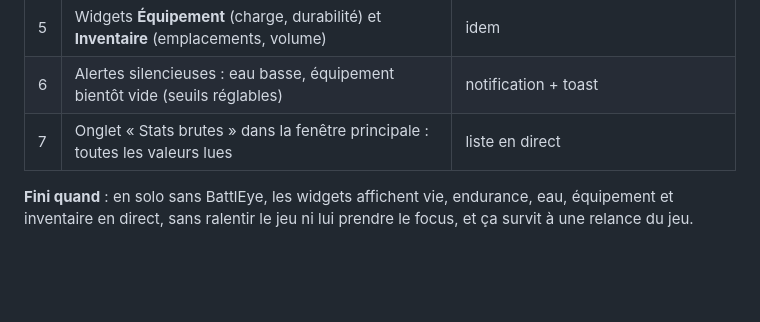
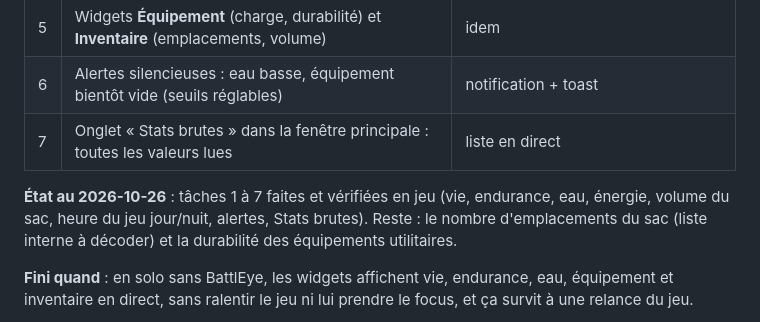
Before and after one commit to Captain-VII/Sietch, a Markdown page: docs/ROADMAP.md, the part around the change. Rendered like a GitHub page; blank space fills up the shorter version.

Commit message:
feuille de route : état de la catégorie Personnage en direct
Co-Authored-By: Claude Opus 5.5 <noreply@anthropic.com>

```diff
--- a/docs/ROADMAP.md
+++ b/docs/ROADMAP.md
@@ -77,6 +77,10 @@ Les widgets ne lisent rien eux-mêmes.
 | 6 | Alertes silencieuses : eau basse, équipement bientôt vide (seuils réglables) | notification + toast |
 | 7 | Onglet « Stats brutes » dans la fenêtre principale : toutes les valeurs lues | liste en direct |
 
+**État au 2026-10-26** : tâches 1 à 7 faites et vérifiées en jeu (vie, endurance, eau, énergie, volume du sac,
+heure du jeu jour/nuit, alertes, Stats brutes). Reste : le nombre d'emplacements du sac (liste interne à décoder)
+et la durabilité des équipements utilitaires.
+
 **Fini quand** : en solo sans BattlEye, les widgets affichent vie, endurance, eau, équipement et inventaire en
 direct, sans ralentir le jeu ni lui prendre le focus, et ça survit à une relance du jeu.
 
```
